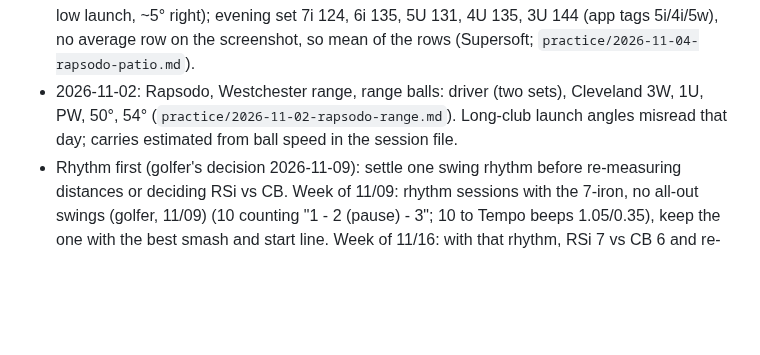
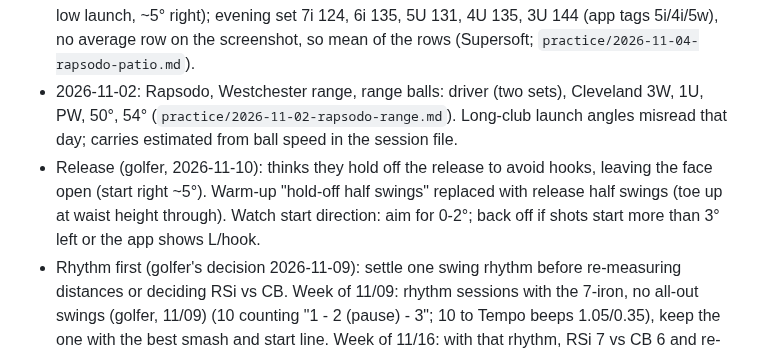
Before and after one commit to rymtun-bot/Pocket-caddie, a Markdown page: CLAUDE.md, the part around the change. Rendered like a GitHub page; blank space fills up the shorter version.

Commit message:
Swap hold-off warm-up swings for release swings
Co-Authored-By: Claude Opus 5.5 <noreply@anthropic.com>
Claude-Session: https://claude.ai/code/session_01153KpuUiAyGFcfqNVjMxGi

```diff
--- a/CLAUDE.md
+++ b/CLAUDE.md
@@ -117,6 +117,9 @@ instruction, 2026-10-31). The golfer sends each club's averages separately.
 - 2026-11-04: Rapsodo, patio, PW full, PW choked 1 in, PW hip to hip, 54° full, choked 1 in and hip to hip (assumed labels; tagged PW in the app) (MLM clubs "PW choked 1 in", "PW hip to hip", "54° choked 1 in", "54° hip to hip"); 6-iron 3 shots 124 and 7-iron 2 shots 122 (no gap; both low launch, ~5° right); evening set 7i 124, 6i 135, 5U 131, 4U 135, 3U 144 (app tags 5i/4i/5w), no average row on the screenshot, so mean of the rows (Supersoft; `practice/2026-11-04-rapsodo-patio.md`).
 - 2026-11-02: Rapsodo, Westchester range, range balls: driver (two sets), Cleveland 3W, 1U, PW, 50°, 54° (`practice/2026-11-02-rapsodo-range.md`).
   Long-club launch angles misread that day; carries estimated from ball speed in the session file.
+- Release (golfer, 2026-11-10): thinks they hold off the release to avoid hooks, leaving the face open (start right ~5°).
+  Warm-up "hold-off half swings" replaced with release half swings (toe up at waist height through). Watch start direction:
+  aim for 0-2°; back off if shots start more than 3° left or the app shows L/hook.
 - Rhythm first (golfer's decision 2026-11-09): settle one swing rhythm before re-measuring distances or deciding RSi vs CB.
   Week of 11/09: rhythm sessions with the 7-iron, no all-out swings (golfer, 11/09) (10 counting "1 - 2 (pause) - 3"; 10 to Tempo
   beeps 1.05/0.35), keep the one with the best smash and start line. Week of 11/16: with that rhythm, RSi 7 vs CB 6 and
```
Also changed, not shown: practice/daily-sessions.md (+1 -1 lines), practice/plan-2026-11.md (+1 -1 lines).
